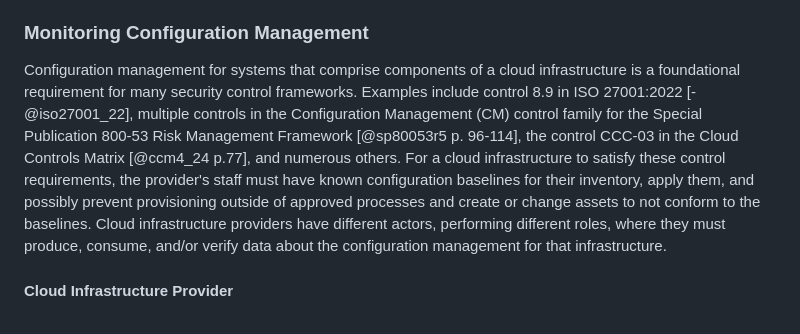
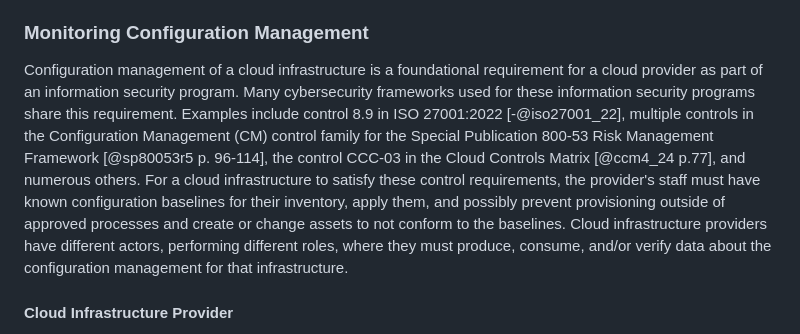
Before and after one commit to aj-stein/conmotion, a Markdown page: docs/architecture.md, the part around the change. Drawn GitHub-style.

Commit message:
Improve wording and clarity for config use case

```diff
--- a/docs/architecture.md
+++ b/docs/architecture.md
@@ -50,7 +50,7 @@ An auditor, accountable to the cloud infrastructure provider, their customer, or
 
 ### Monitoring Configuration Management
 
-Configuration management for systems that comprise components of a cloud infrastructure is a foundational requirement for many security control frameworks. Examples include control 8.9 in ISO 27001:2022 [-@iso27001_22], multiple controls in the Configuration Management (CM) control family for the Special Publication 800-53 Risk Management Framework [@sp80053r5 p. 96-114], the control CCC-03 in the Cloud Controls Matrix [@ccm4_24 p.77], and numerous others. For a cloud infrastructure to satisfy these control requirements, the provider's staff must have known configuration baselines for their inventory, apply them, and possibly prevent provisioning outside of approved processes and create or change assets to not conform to the baselines. Cloud infrastructure providers have different actors, performing different roles, where they must produce, consume, and/or verify data about the configuration management for that infrastructure.
+Configuration management of a cloud infrastructure is a foundational requirement for a cloud provider as part of an information security program. Many cybersecurity frameworks used for these information security programs share this requirement. Examples include control 8.9 in ISO 27001:2022 [-@iso27001_22], multiple controls in the Configuration Management (CM) control family for the Special Publication 800-53 Risk Management Framework [@sp80053r5 p. 96-114], the control CCC-03 in the Cloud Controls Matrix [@ccm4_24 p.77], and numerous others. For a cloud infrastructure to satisfy these control requirements, the provider's staff must have known configuration baselines for their inventory, apply them, and possibly prevent provisioning outside of approved processes and create or change assets to not conform to the baselines. Cloud infrastructure providers have different actors, performing different roles, where they must produce, consume, and/or verify data about the configuration management for that infrastructure.
 
 #### Cloud Infrastructure Provider
 
```
